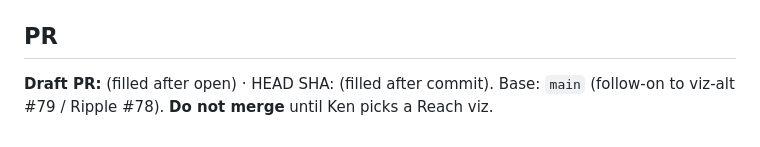
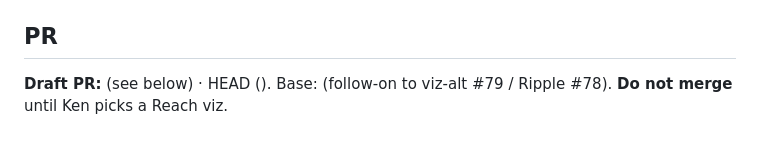
Before and after one commit to kangning-huang/main, a Markdown page: docs/reach/CONSTELLATION-REPORT.md, the part around the change. Rendered like a GitHub page.

```diff
--- a/docs/reach/CONSTELLATION-REPORT.md
+++ b/docs/reach/CONSTELLATION-REPORT.md
@@ -77,4 +77,4 @@ Otherwise encodings match: light theme, ~8% region fills, ~45% disc fills, solid
 
 ## PR
 
-**Draft PR:** (filled after open) · HEAD SHA: (filled after commit). Base: `main` (follow-on to viz-alt #79 / Ripple #78). **Do not merge** until Ken picks a Reach viz.
+**Draft PR:** (see below) · HEAD  (). Base:  (follow-on to viz-alt #79 / Ripple #78). **Do not merge** until Ken picks a Reach viz.
```
